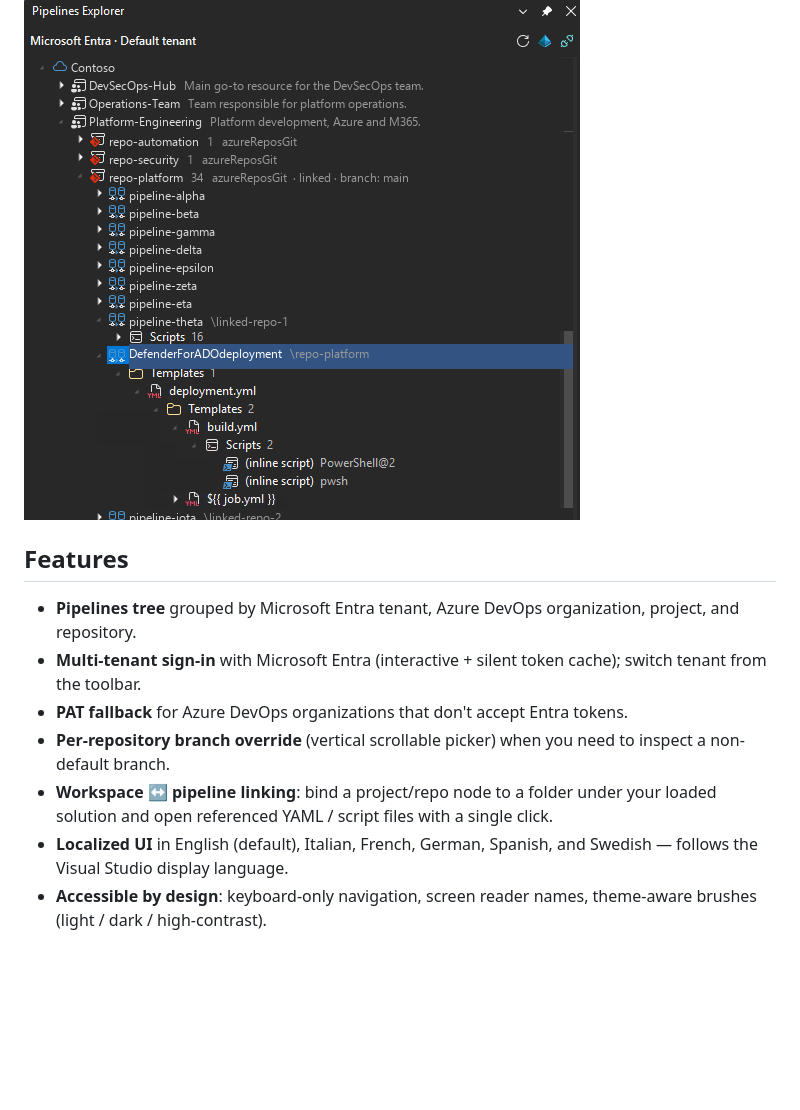
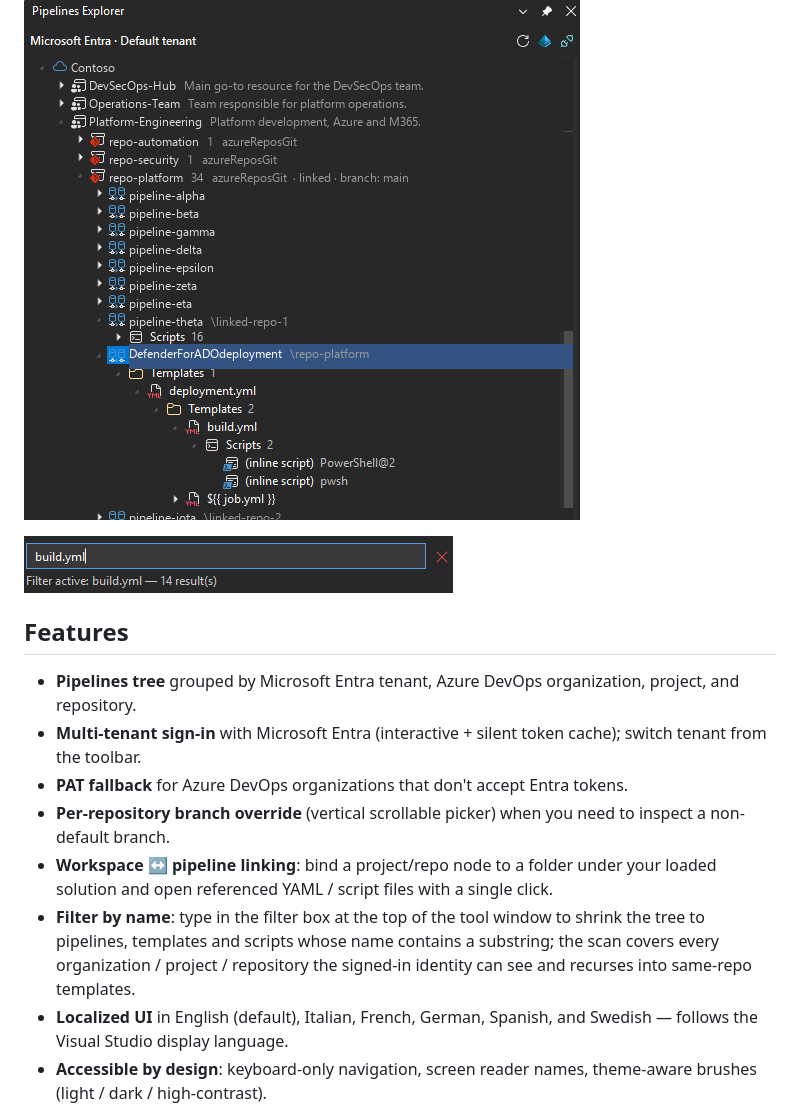
Before and after one commit to rcappello/PipelinesExplorer, a Markdown page: src/vs2026/marketplace-overview.md, the part around the change. Drawn GitHub-style; pictures changed too: docs/screenshots/vs2026-search.png (added); blank space fills up the shorter version.

```diff
--- a/src/vs2026/marketplace-overview.md
+++ b/src/vs2026/marketplace-overview.md
@@ -3,6 +3,8 @@
 Browse Azure DevOps pipelines without leaving Visual Studio. Drill into the YAML graph, jump to referenced templates and scripts (PowerShell, Bash, Cmd, Python, Azure CLI), and open the matching files inside your loaded solution — all from a dedicated tool window.
 
 ![Pipelines Explorer in Visual Studio 2026](https://raw.githubusercontent.com/rcappello/PipelinesExplorer/main/docs/screenshots/vs2026-screenshot.png)
+
+![Filter Pipelines Explorer](https://raw.githubusercontent.com/rcappello/PipelinesExplorer/main/docs/screenshots/vs2026-search.png)
 
 ## Features
 
@@ -11,6 +13,7 @@ Browse Azure DevOps pipelines without leaving Visual Studio. Drill into the YAML
 - **PAT fallback** for Azure DevOps organizations that don't accept Entra tokens.
 - **Per-repository branch override** (vertical scrollable picker) when you need to inspect a non-default branch.
 - **Workspace ↔ pipeline linking**: bind a project/repo node to a folder under your loaded solution and open referenced YAML / script files with a single click.
+- **Filter by name**: type in the filter box at the top of the tool window to shrink the tree to pipelines, templates and scripts whose name contains a substring; the scan covers every organization / project / repository the signed-in identity can see and recurses into same-repo templates.
 - **Localized UI** in English (default), Italian, French, German, Spanish, and Swedish — follows the Visual Studio display language.
 - **Accessible by design**: keyboard-only navigation, screen reader names, theme-aware brushes (light / dark / high-contrast).
 
```
Also changed, not shown: src/vs2026/README.md (+6 -1 lines), src/vscode/README.md (+7 -2 lines), docs/screenshots/vscode-search.png (added).
